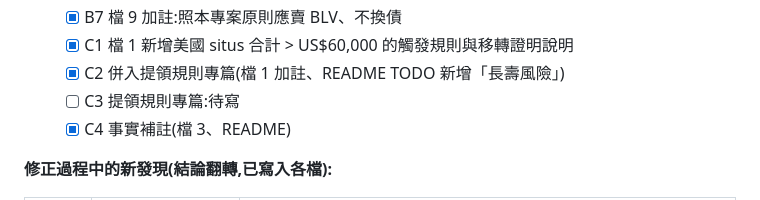
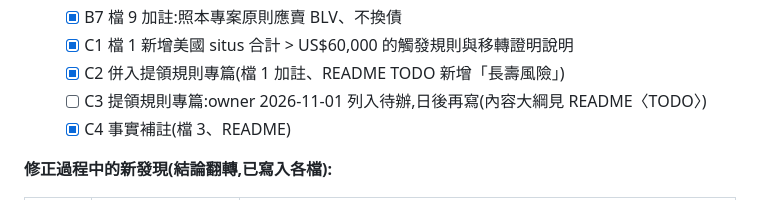
Before and after one commit to JayHsuEgg/FinancialAnalysis, a Markdown page: 勘誤紀錄 2026-11-01.md, the part around the change. Rendered like a GitHub page.

```diff
--- a/勘誤紀錄 2026-11-01.md
+++ b/勘誤紀錄 2026-11-01.md
@@ -298,7 +298,7 @@
   - [x] B7 檔 9 加註:照本專案原則應賣 BLV、不換債
   - [x] C1 檔 1 新增美國 situs 合計 > US$60,000 的觸發規則與移轉證明說明
   - [x] C2 併入提領規則專篇(檔 1 加註、README TODO 新增「長壽風險」)
-  - [ ] C3 提領規則專篇:待寫
+  - [ ] C3 提領規則專篇:owner 2026-11-01 列入待辦,日後再寫(內容大綱見 README〈TODO〉)
   - [x] C4 事實補註(檔 3、README)
 
 **修正過程中的新發現(結論翻轉,已寫入各檔):**
```
Also changed, not shown: 資料來源紀錄.md (+2 -2 lines).
